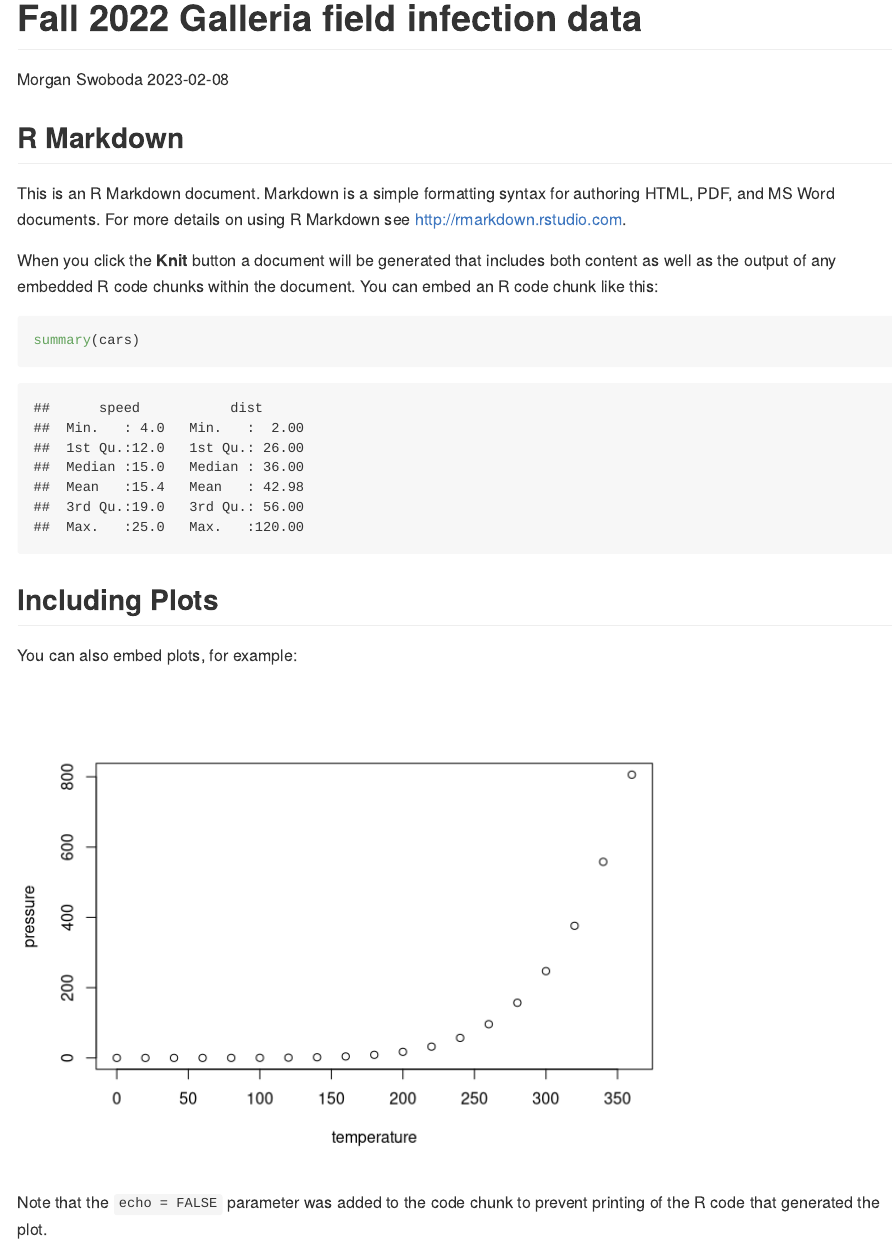
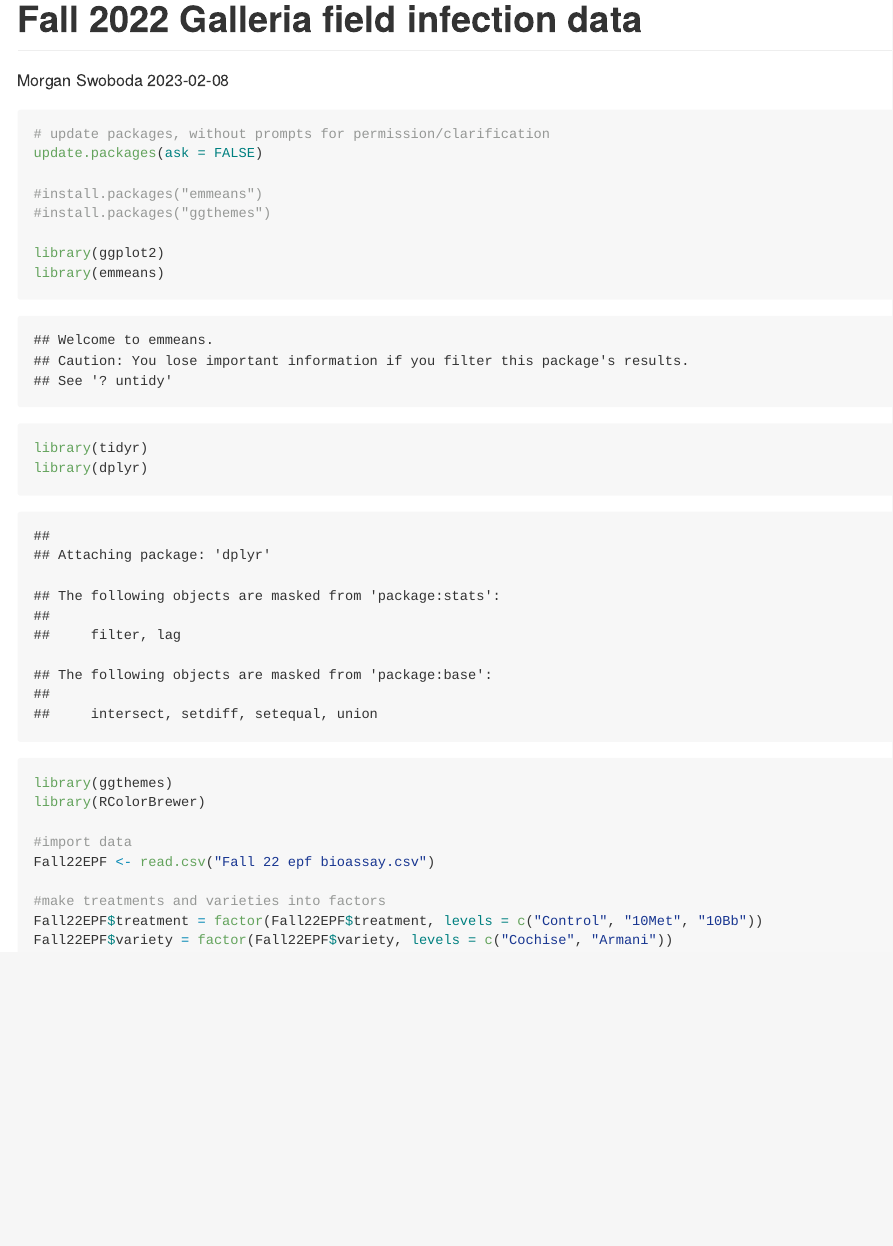
Before and after one commit to morganswoboda/FieldGalleria, an R Markdown document (Fall2022GalleriaField.Rmd): the page in a window 1100 px wide, from its top. Rendered offline with R 4.5, knitr and Pandoc, with nearby package versions.

````diff
--- a/Fall2022GalleriaField.Rmd
+++ b/Fall2022GalleriaField.Rmd
@@ -5,26 +5,24 @@
 output: github_document
 ---
 
-```{r setup, include=FALSE}
-knitr::opts_chunk$set(echo = TRUE)
+```{r, eval = TRUE}
+# update packages, without prompts for permission/clarification
+update.packages(ask = FALSE)
+
+#install.packages("emmeans")
+#install.packages("ggthemes")
+
+library(ggplot2)
+library(emmeans)
+library(tidyr)
+library(dplyr)
+library(ggthemes)
+library(RColorBrewer)
+
+#import data
+Fall22EPF <- read.csv("Fall 22 epf bioassay.csv")
+
+#make treatments and varieties into factors
+Fall22EPF$treatment = factor(Fall22EPF$treatment, levels = c("Control", "10Met", "10Bb"))
+Fall22EPF$variety = factor(Fall22EPF$variety, levels = c("Cochise", "Armani"))
 ```
-
-## R Markdown
-
-This is an R Markdown document. Markdown is a simple formatting syntax for authoring HTML, PDF, and MS Word documents. For more details on using R Markdown see <http://rmarkdown.rstudio.com>.
-
-When you click the **Knit** button a document will be generated that includes both content as well as the output of any embedded R code chunks within the document. You can embed an R code chunk like this:
-
-```{r cars}
-summary(cars)
-```
-
-## Including Plots
-
-You can also embed plots, for example:
-
-```{r pressure, echo=FALSE}
-plot(pressure)
-```
-
-Note that the `echo = FALSE` parameter was added to the code chunk to prevent printing of the R code that generated the plot.
````
